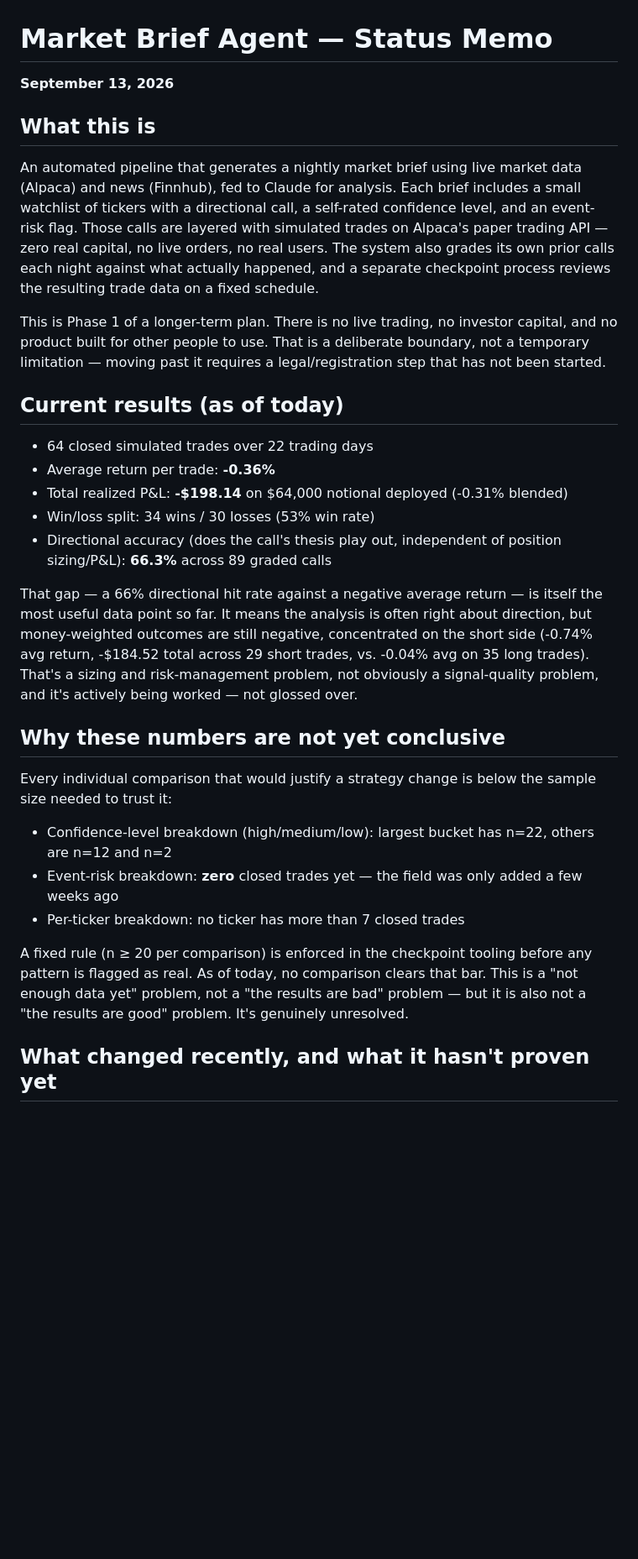
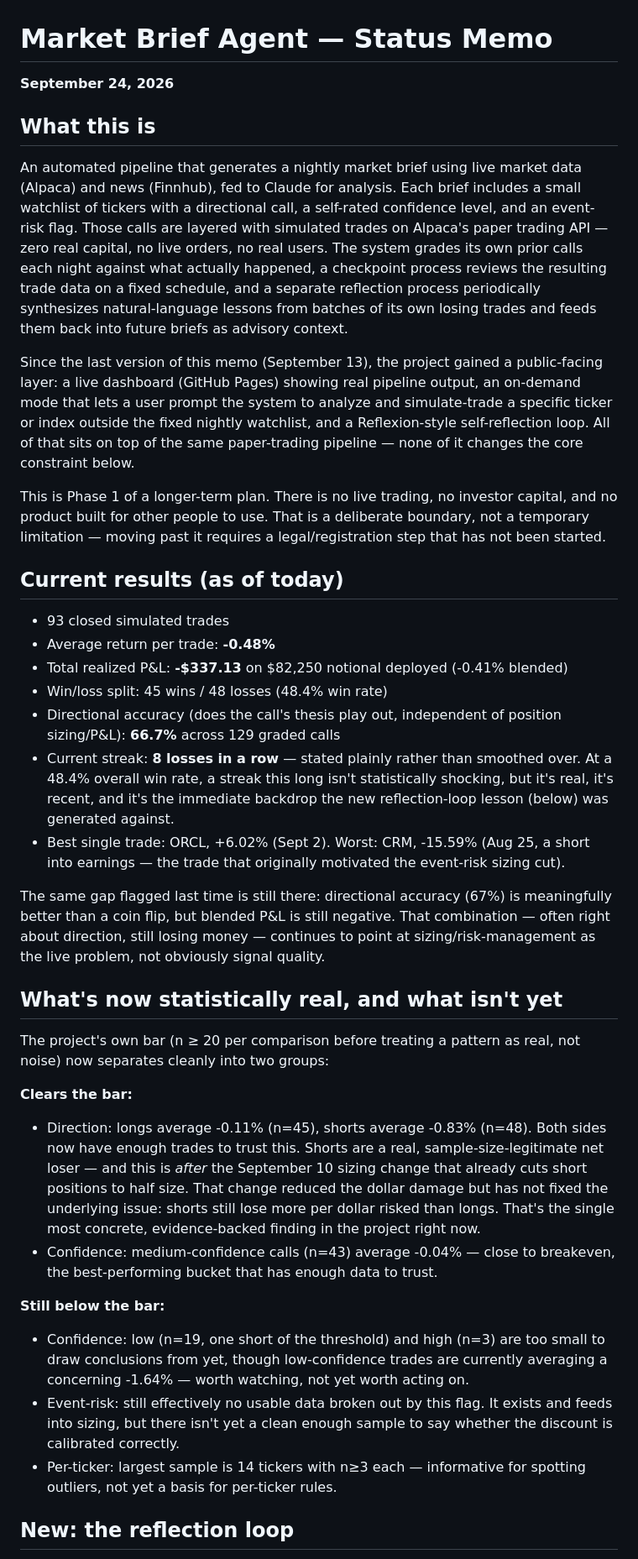
Before and after one commit to JackSmiley1/market-brief-agent, a Markdown page: status-memo.md, the part around one of its changes. Shown at 84% size. Drawn GitHub-style; blank space fills up the shorter version.

Commit message:
Update status memo: current results, dashboard, on-demand trading, reflection loop

```diff
--- a/status-memo.md
+++ b/status-memo.md
@@ -1,31 +1,38 @@
 # Market Brief Agent — Status Memo
-**September 13, 2026**
+**September 24, 2026**
 
 ## What this is
 
-An automated pipeline that generates a nightly market brief using live market data (Alpaca) and news (Finnhub), fed to Claude for analysis. Each brief includes a small watchlist of tickers with a directional call, a self-rated confidence level, and an event-risk flag. Those calls are layered with simulated trades on Alpaca's paper trading API — zero real capital, no live orders, no real users. The system also grades its own prior calls each night against what actually happened, and a separate checkpoint process reviews the resulting trade data on a fixed schedule.
+An automated pipeline that generates a nightly market brief using live market data (Alpaca) and news (Finnhub), fed to Claude for analysis. Each brief includes a small watchlist of tickers with a directional call, a self-rated confidence level, and an event-risk flag. Those calls are layered with simulated trades on Alpaca's paper trading API — zero real capital, no live orders, no real users. The system grades its own prior calls each night against what actually happened, a checkpoint process reviews the resulting trade data on a fixed schedule, and a separate reflection process periodically synthesizes natural-language lessons from batches of its own losing trades and feeds them back into future briefs as advisory context.
+
+Since the last version of this memo (September 13), the project gained a public-facing layer: a live dashboard (GitHub Pages) showing real pipeline output, an on-demand mode that lets a user prompt the system to analyze and simulate-trade a specific ticker or index outside the fixed nightly watchlist, and a Reflexion-style self-reflection loop. All of that sits on top of the same paper-trading pipeline — none of it changes the core constraint below.
 
 This is Phase 1 of a longer-term plan. There is no live trading, no investor capital, and no product built for other people to use. That is a deliberate boundary, not a temporary limitation — moving past it requires a legal/registration step that has not been started.
 
 ## Current results (as of today)
 
-- 64 closed simulated trades over 22 trading days
-- Average return per trade: **-0.36%**
-- Total realized P&L: **-$198.14** on $64,000 notional deployed (-0.31% blended)
-- Win/loss split: 34 wins / 30 losses (53% win rate)
-- Directional accuracy (does the call's thesis play out, independent of position sizing/P&L): **66.3%** across 89 graded calls
+- 93 closed simulated trades
+- Average return per trade: **-0.48%**
+- Total realized P&L: **-$337.13** on $82,250 notional deployed (-0.41% blended)
+- Win/loss split: 45 wins / 48 losses (48.4% win rate)
+- Directional accuracy (does the call's thesis play out, independent of position sizing/P&L): **66.7%** across 129 graded calls
+- Current streak: **8 losses in a row** — stated plainly rather than smoothed over. At a 48.4% overall win rate, a streak this long isn't statistically shocking, but it's real, it's recent, and it's the immediate backdrop the new reflection-loop lesson (below) was generated against.
+- Best single trade: ORCL, +6.02% (Sept 2). Worst: CRM, -15.59% (Aug 25, a short into earnings — the trade that originally motivated the event-risk sizing cut).
 
-That gap — a 66% directional hit rate against a negative average return — is itself the most useful data point so far. It means the analysis is often right about direction, but money-weighted outcomes are still negative, concentrated on the short side (-0.74% avg return, -$184.52 total across 29 short trades, vs. -0.04% avg on 35 long trades). That's a sizing and risk-management problem, not obviously a signal-quality problem, and it's actively being worked — not glossed over.
+The same gap flagged last time is still there: directional accuracy (67%) is meaningfully better than a coin flip, but blended P&L is still negative. That combination — often right about direction, still losing money — continues to point at sizing/risk-management as the live problem, not obviously signal quality.
 
-## Why these numbers are not yet conclusive
+## What's now statistically real, and what isn't yet
 
-Every individual comparison that would justify a strategy change is below the sample size needed to trust it:
+The project's own bar (n ≥ 20 per comparison before treating a pattern as real, not noise) now separates cleanly into two groups:
 
-- Confidence-level breakdown (high/medium/low): largest bucket has n=22, others are n=12 and n=2
-- Event-risk breakdown: **zero** closed trades yet — the field was only added a few weeks ago
-- Per-ticker breakdown: no ticker has more than 7 closed trades
+**Clears the bar:**
+- Direction: longs average -0.11% (n=45), shorts average -0.83% (n=48). Both sides now have enough trades to trust this. Shorts are a real, sample-size-legitimate net loser — and this is *after* the September 10 sizing change that already cuts short positions to half size. That change reduced the dollar damage but has not fixed the underlying issue: shorts still lose more per dollar risked than longs. That's the single most concrete, evidence-backed finding in the project right now.
+- Confidence: medium-confidence calls (n=43) average -0.04% — close to breakeven, the best-performing bucket that has enough data to trust.
 
-A fixed rule (n ≥ 20 per comparison) is enforced in the checkpoint tooling before any pattern is flagged as real. As of today, no comparison clears that bar. This is a "not enough data yet" problem, not a "the results are bad" problem — but it is also not a "the results are good" problem. It's genuinely unresolved.
+**Still below the bar:**
+- Confidence: low (n=19, one short of the threshold) and high (n=3) are too small to draw conclusions from yet, though low-confidence trades are currently averaging a concerning -1.64% — worth watching, not yet worth acting on.
+- Event-risk: still effectively no usable data broken out by this flag. It exists and feeds into sizing, but there isn't yet a clean enough sample to say whether the discount is calibrated correctly.
+- Per-ticker: largest sample is 14 tickers with n≥3 each — informative for spotting outliers, not yet a basis for per-ticker rules.
 
-## What changed recently, and what it hasn't proven yet
+## New: the reflection loop
 
```
Also changed, not shown: other parts of status-memo.md (+3 -3 lines).
